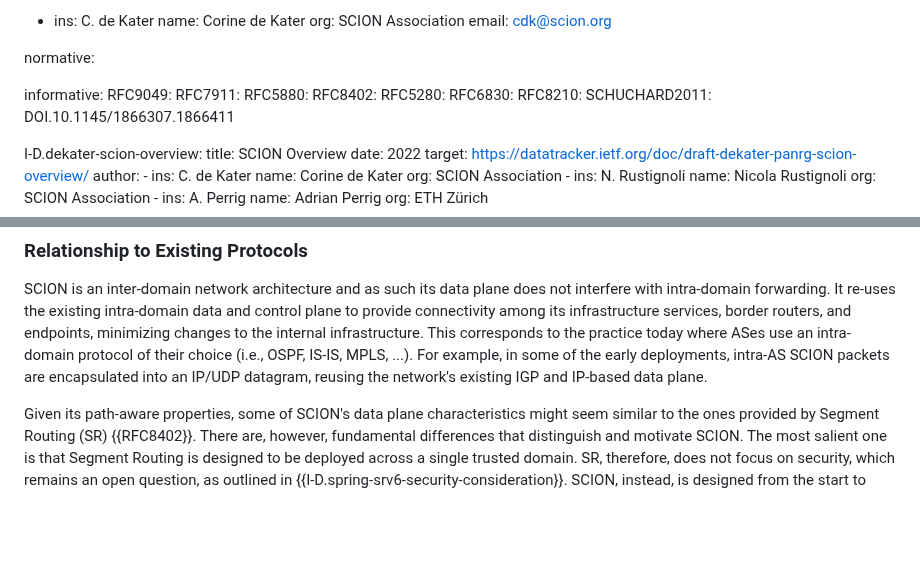
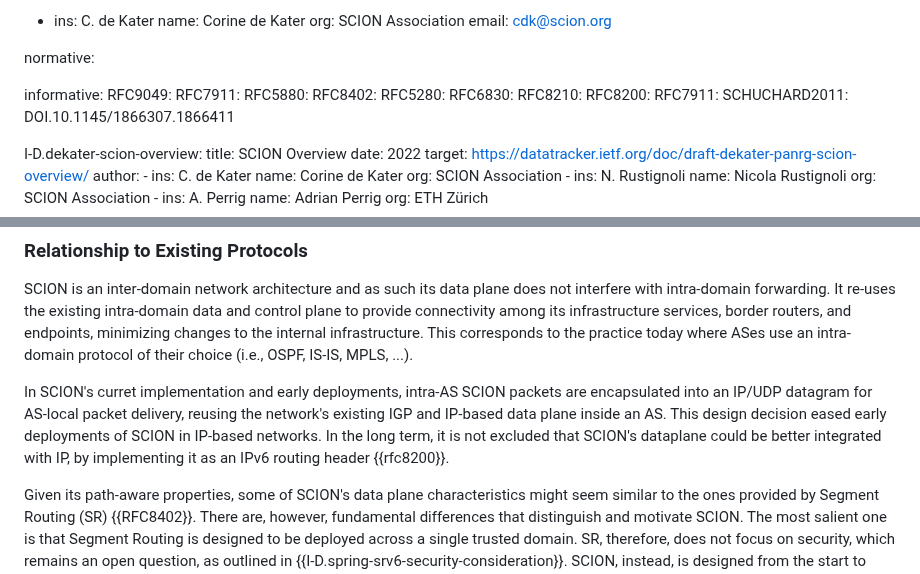
Before and after one commit to scionassociation/scion-components_I-D, a Markdown page: draft-rustignoli-panrg-scion-components.md, 2 parts joined by grey strips. Rendered like a GitHub page; blank space fills up the shorter version.

Commit message:
mention  IPv6 as SCION dataplane as potential future work

```diff
--- a/draft-rustignoli-panrg-scion-components.md
+++ b/draft-rustignoli-panrg-scion-components.md
@@ -39,6 +39,8 @@ informative:
   RFC5280:
   RFC6830:
   RFC8210:
+  RFC8200:
+  RFC7911:
   SCHUCHARD2011: DOI.10.1145/1866307.1866411
 
   I-D.dekater-scion-overview:
@@ -596,7 +598,10 @@ PANAPI (Path-Aware Networking API) {{slides-113-taps-panapi}} is being evaluated
 SCION is an inter-domain network architecture and as such its data plane does not interfere with intra-domain forwarding.
 It re-uses the existing intra-domain data and control plane to provide connectivity among its infrastructure services, border routers, and endpoints, minimizing changes to the internal infrastructure.
 This corresponds to the practice today where ASes use an intra-domain protocol of their choice (i.e., OSPF, IS-IS, MPLS, ...).
-For example, in some of the early deployments, intra-AS SCION packets are encapsulated into an IP/UDP datagram, reusing the network's existing IGP and IP-based data plane.
+
+In SCION's curret implementation and early deployments, intra-AS SCION packets are encapsulated into an IP/UDP datagram for AS-local packet delivery, reusing the network's existing IGP and IP-based data plane inside an AS.
+This design decision eased early deployments of SCION in IP-based networks.
+In the long term, it is not excluded that SCION's dataplane could be better integrated with IP, by implementing it as an IPv6 routing header {{rfc8200}}.
 
 
 Given its path-aware properties, some of SCION's data plane characteristics might seem similar to the ones provided by Segment Routing (SR) {{RFC8402}}.
```
